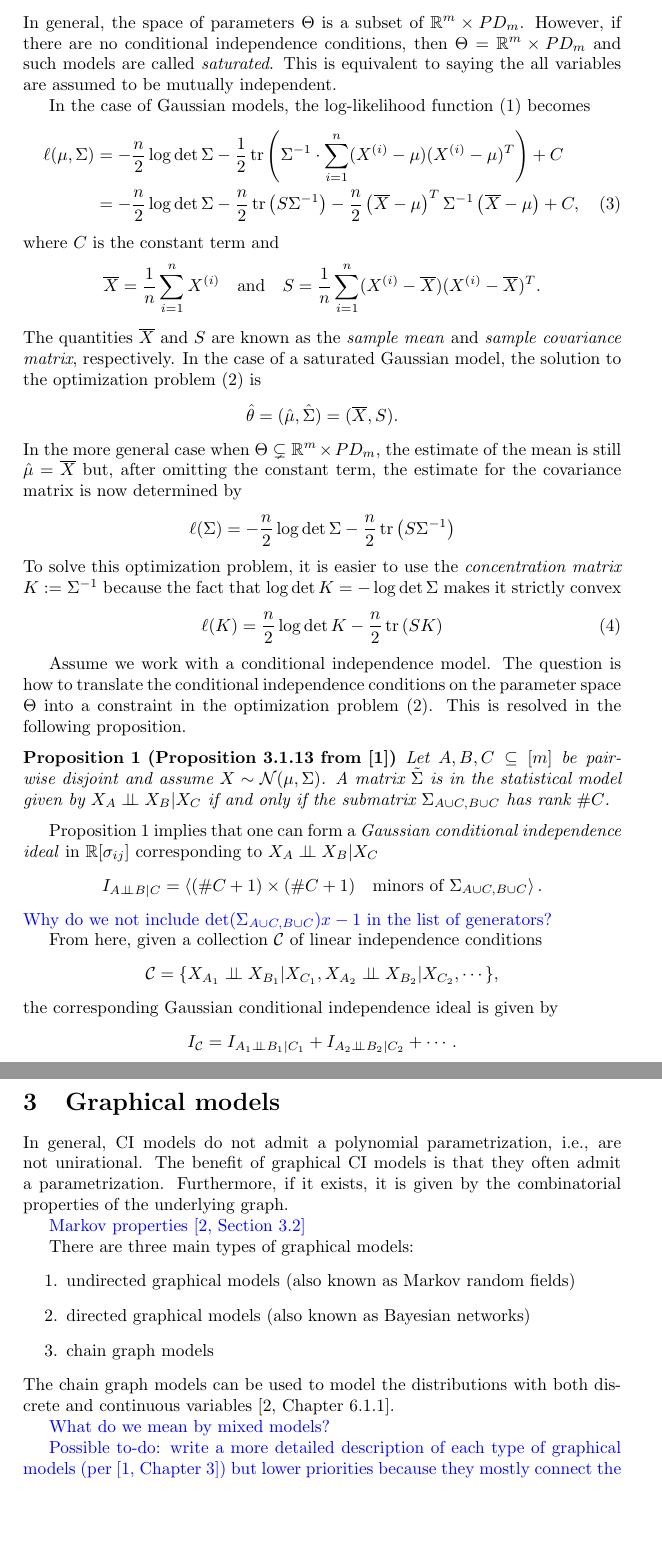
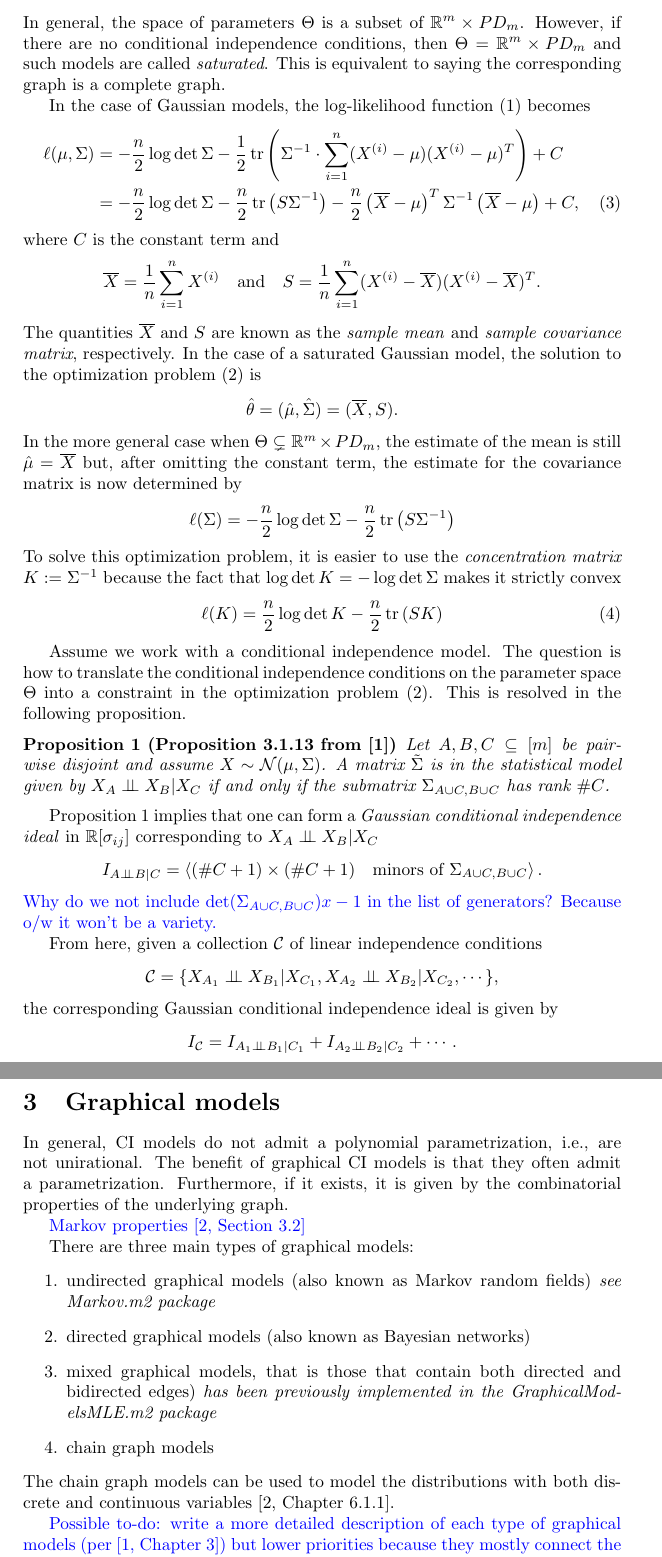
Before and after one commit to Macaulay2/Workshop-2020-Warwick, a LaTeX document (AlgebraicStatistics/MLE/MLE-background.tex): two parts of pages 4 and 5 of 5, joined at a grey line, cut so that both start at the same text, the shorter picture padded with empty space. Compiled offline with pdfLaTeX.

Commit message:
Updated the MLE-background.tex file based on the discussion in the meeting on June 24,2020

```diff
--- a/AlgebraicStatistics/MLE/MLE-background.tex
+++ b/AlgebraicStatistics/MLE/MLE-background.tex
@@ -83,7 +83,7 @@ where $\mu \in \mathbb{R}^m$ and $\Sigma$ is assumed to be positive definite. Th
 
 Under the assumption of non-degeneracy of $\Sigma$, a Gaussian model $\mathcal{P}_\Theta$
 \[\mathcal{P}_\Theta=\{\mathcal{N}(\mu,\Sigma):\theta=(\mu,\Sigma)\in \Theta\}.\]
-In general, the space of parameters $\Theta$ is a subset of $\mathbb{R}^m \times PD_m$. However, if there are no conditional independence conditions, then $\Theta=\mathbb{R}^m \times PD_m$ and such models are called \emph{saturated}. This is equivalent to saying the all variables are assumed to be mutually independent.
+In general, the space of parameters $\Theta$ is a subset of $\mathbb{R}^m \times PD_m$. However, if there are no conditional independence conditions, then $\Theta=\mathbb{R}^m \times PD_m$ and such models are called \emph{saturated}. This is equivalent to saying the corresponding graph is a complete graph.
 
 In the case of Gaussian models, the log-likelihood function~(\ref{log-likelihood function})  becomes
 \begin{align}\label{Gaussian log-likelihood}
@@ -111,7 +111,7 @@ Let $A,B,C\subseteq[m]$ be pairwise disjoint and assume  $X\sim \mathcal{N}(\mu,
 
 Proposition~\ref{prop: CI submatrix condition} implies that one can form a \emph{Gaussian conditional independence ideal} in $\mathbb{R}[\sigma_{ij}]$ corresponding to $X_A\indep X_B|X_C$
 \[I_{A \indep B|C}=\left\langle (\#C+1)\times (\#C+1) \quad \text{minors of } \Sigma_{A\cup C,B \cup C} \right \rangle.\]
-\textcolor{blue}{Why do we not include $\det(\Sigma_{A\cup C,B \cup C})x-1$ in the list of generators?}
+\textcolor{blue}{Why do we not include $\det(\Sigma_{A\cup C,B \cup C})x-1$ in the list of generators? Because o/w it won't be a variety.}
 
 From here, given a collection $\mathcal{C}$ of linear independence conditions
 \[\mathcal{C}=\{X_{A_1}\indep X_{B_1}|X_{C_1},X_{A_2}\indep X_{B_2}|X_{C_2},\cdots\},\]
@@ -126,15 +126,12 @@ In general, CI models do not admit a polynomial parametrization, i.e., are not u
 
 There are three main types of graphical models:
 \begin{enumerate}
-\item undirected graphical models (also known as Markov random fields)
+\item undirected graphical models (also known as Markov random fields) \emph{see Markov.m2 package}
 \item directed graphical models (also known as Bayesian networks)
+\item mixed graphical models, that is those that contain both directed and bidirected edges) \emph{has been previously implemented in the GraphicalModelsMLE.m2 package}
 \item chain graph models
 \end{enumerate}
 The chain graph models can be used to model the distributions with both discrete and continuous variables~\cite[Chapter 6.1.1]{lauritzen1996graphical}.
-
-
-
-\textcolor{blue}{What do we mean by mixed models? }
 
 \textcolor{blue}{Possible to-do: write a more detailed description of each type of graphical models (per \cite[Chapter 3]{drton2008lectures}) but lower priorities because they mostly connect the combinatorics of graphs with the MLE estimation and we are not doing that in the package.}
 
```
Also changed, not shown: AlgebraicStatistics/MLE/MLE-background.tex (4 more changed lines).
